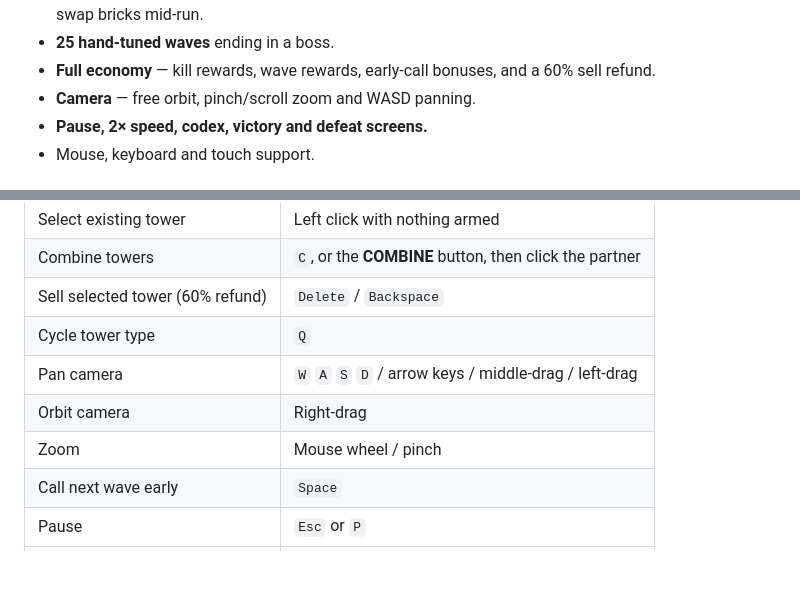
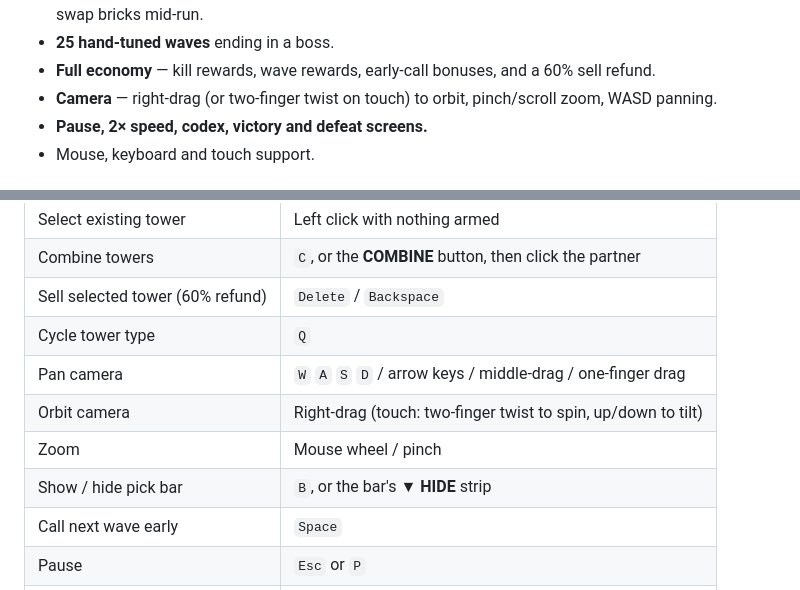
Before and after one commit to phyothant-dev/Brick-Siege, a Markdown page: README.md, 2 parts joined by grey strips. GitHub-like rendering; blank space fills up the shorter version.

```diff
--- a/README.md
+++ b/README.md
@@ -33,7 +33,7 @@ turrets, the resistance table, economy, combining, and strategy.
   expected to swap bricks mid-run.
 - **25 hand-tuned waves** ending in a boss.
 - **Full economy** — kill rewards, wave rewards, early-call bonuses, and a 60% sell refund.
-- **Camera** — free orbit, pinch/scroll zoom and WASD panning.
+- **Camera** — right-drag (or two-finger twist on touch) to orbit, pinch/scroll zoom, WASD panning.
 - **Pause, 2× speed, codex, victory and defeat screens.**
 - Mouse, keyboard and touch support.
 
@@ -47,9 +47,10 @@ turrets, the resistance table, economy, combining, and strategy.
 | Combine towers | `C`, or the **COMBINE** button, then click the partner |
 | Sell selected tower (60% refund) | `Delete` / `Backspace` |
 | Cycle tower type | `Q` |
-| Pan camera | `W` `A` `S` `D` / arrow keys / middle-drag / left-drag |
-| Orbit camera | Right-drag |
+| Pan camera | `W` `A` `S` `D` / arrow keys / middle-drag / one-finger drag |
+| Orbit camera | Right-drag (touch: two-finger twist to spin, up/down to tilt) |
 | Zoom | Mouse wheel / pinch |
+| Show / hide pick bar | `B`, or the bar's **▼ HIDE** strip |
 | Call next wave early | `Space` |
 | Pause | `Esc` or `P` |
 | Toggle 2× speed | `X` |
```
Also changed, not shown: README-game-manual.md (+12 -5 lines).
